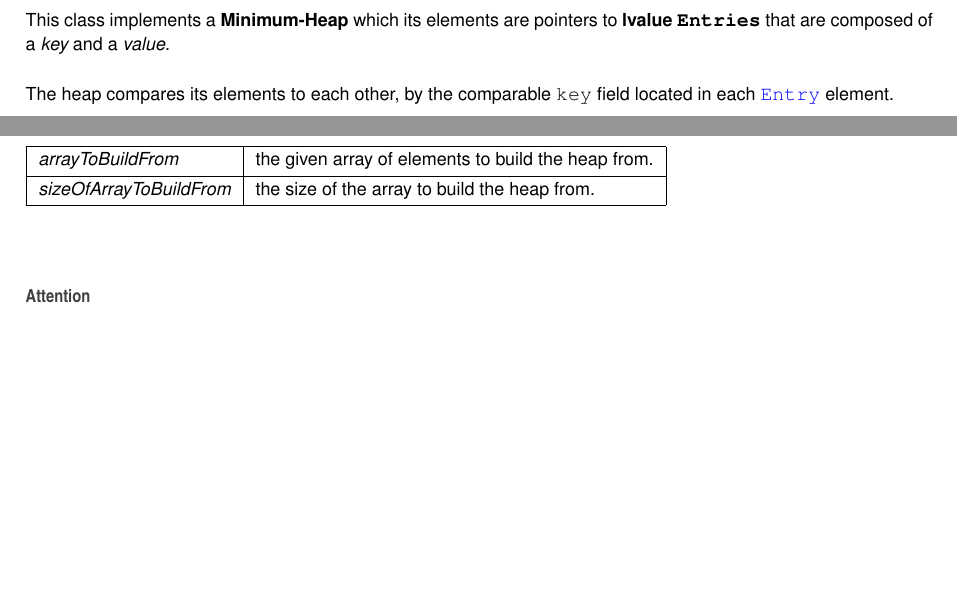
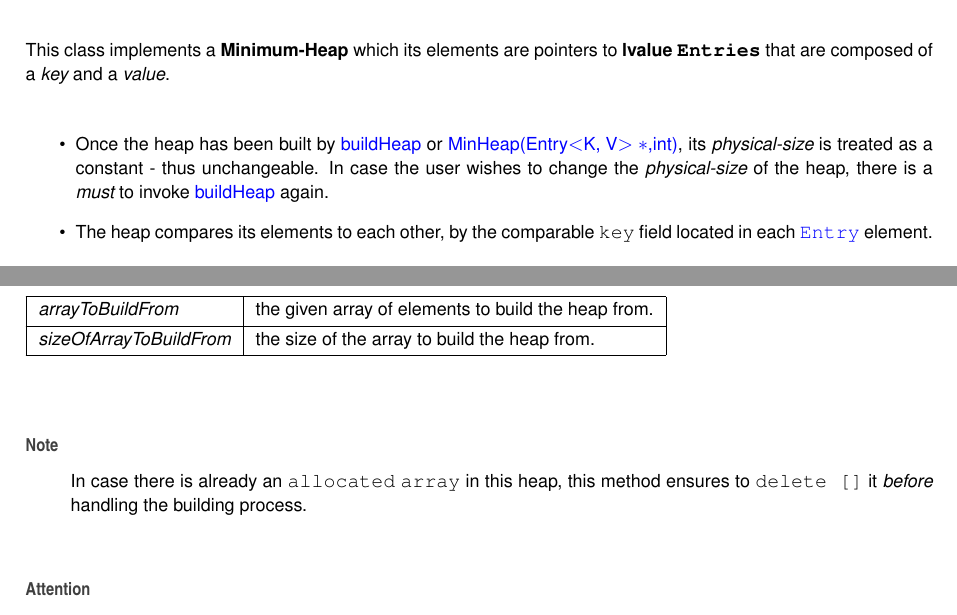
Before and after one commit to taljacob2/mivnei_netunim_ex2, a LaTeX book (doc/latex/refman.tex, which reads doc/latex/class_min_heap.tex): two parts of pages 33 and 35 of 68, joined at a grey line, cut so that both start at the same text, the shorter picture padded with empty space. Compiled offline with pdfLaTeX.

Commit message:
good doc and good insertion. may proceed coding.

```diff
--- a/doc/latex/class_min_heap.tex
+++ b/doc/latex/class_min_heap.tex
@@ -63,7 +63,8 @@ class Min\+Heap$<$ K, V $>$}
 
 This class implements a {\bfseries{Minimum-\/\+Heap}} which its elements are pointers to {\bfseries{lvalue {\ttfamily Entries}}} that are composed of a {\itshape key} and a {\itshape value}.
 
-The heap compares its elements to each other, by the comparable {\ttfamily key} field located in each {\ttfamily \mbox{\hyperlink{class_entry}{Entry}}} element.
+\begin{DoxyItemize}
+\item Once the heap has been built by \mbox{\hyperlink{class_min_heap_a3aeffb1e6116afdbc3981e0b2280ecb3}{build\+Heap}} or \mbox{\hyperlink{class_min_heap_ad33a31874c9406b784c3c40a158cd501}{Min\+Heap(\+Entry$<$\+K, V$>$ $\ast$,int)}}, its {\itshape physical-\/size} is treated as a constant -\/ thus unchangeable. In case the user wishes to change the {\itshape physical-\/size} of the heap, there is a {\itshape must} to invoke \mbox{\hyperlink{class_min_heap_a3aeffb1e6116afdbc3981e0b2280ecb3}{build\+Heap}} again. \item The heap compares its elements to each other, by the comparable {\ttfamily key} field located in each {\ttfamily \mbox{\hyperlink{class_entry}{Entry}}} element.
 \begin{DoxyTemplParams}{Template Parameters}
 {\em K} & the type of {\itshape key} in the entry. \\
 \hline
@@ -152,6 +154,9 @@ Done by making an array of pointers to the elements given in the {\ttfamily arra
 {\em size\+Of\+Array\+To\+Build\+From} & the size of the array to build the heap from. \\
 \hline
 \end{DoxyParams}
+\begin{DoxyNote}{Note}
+In case there is already an {\ttfamily allocated} {\ttfamily array} in this heap, this method ensures to {\ttfamily delete \mbox{[}\mbox{]}} it {\itshape before} handling the building process.
+\end{DoxyNote}
 \begin{DoxyAttention}{Attention}
 the {\ttfamily Entries} elements in the {\ttfamily array\+To\+Build\+From} must be {\bfseries{lvalues}}.
 \end{DoxyAttention}
```
Also changed, not shown: doc/latex/class_min_heap.tex (3 more changed lines), 6 other files.
